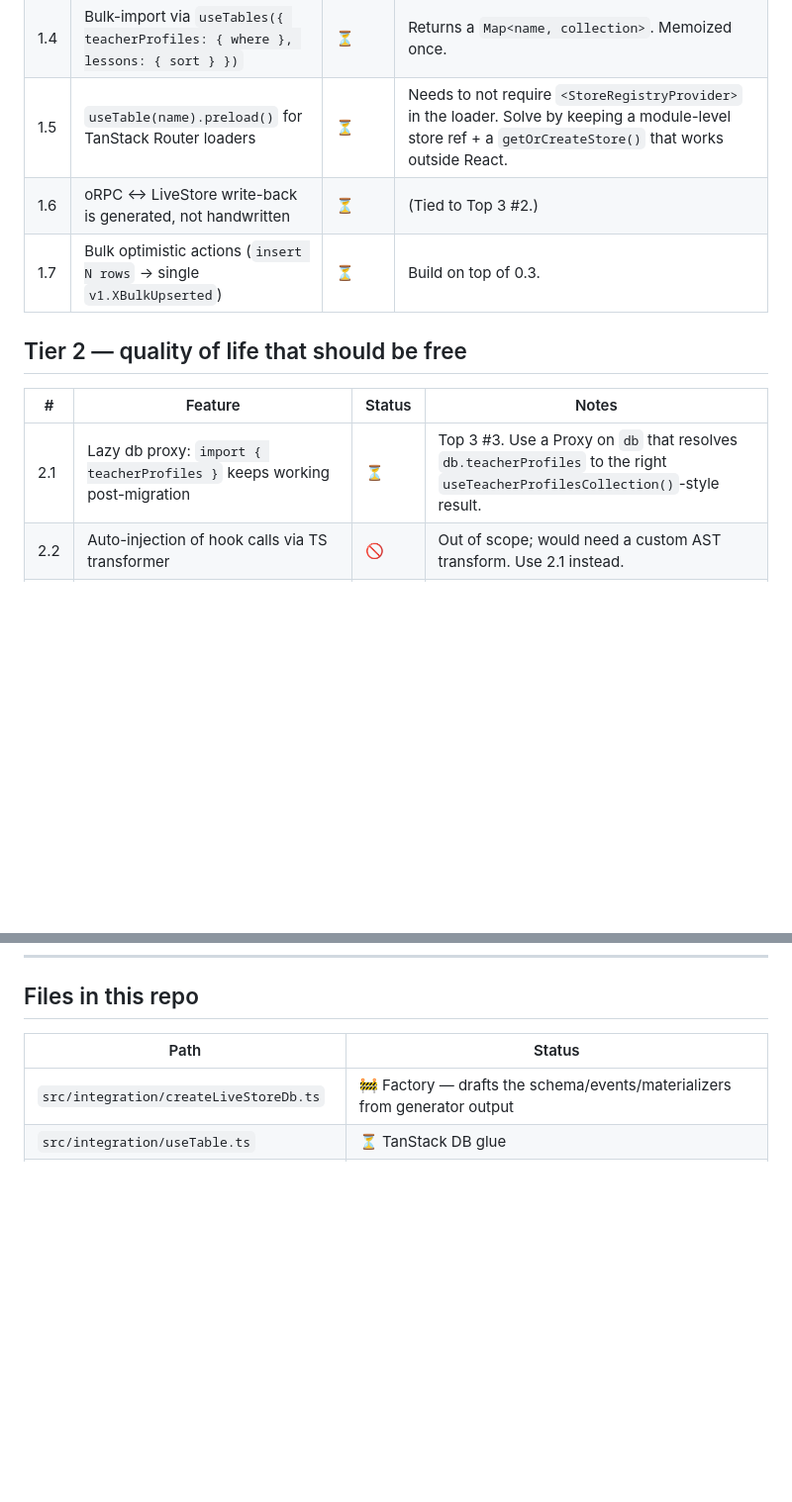
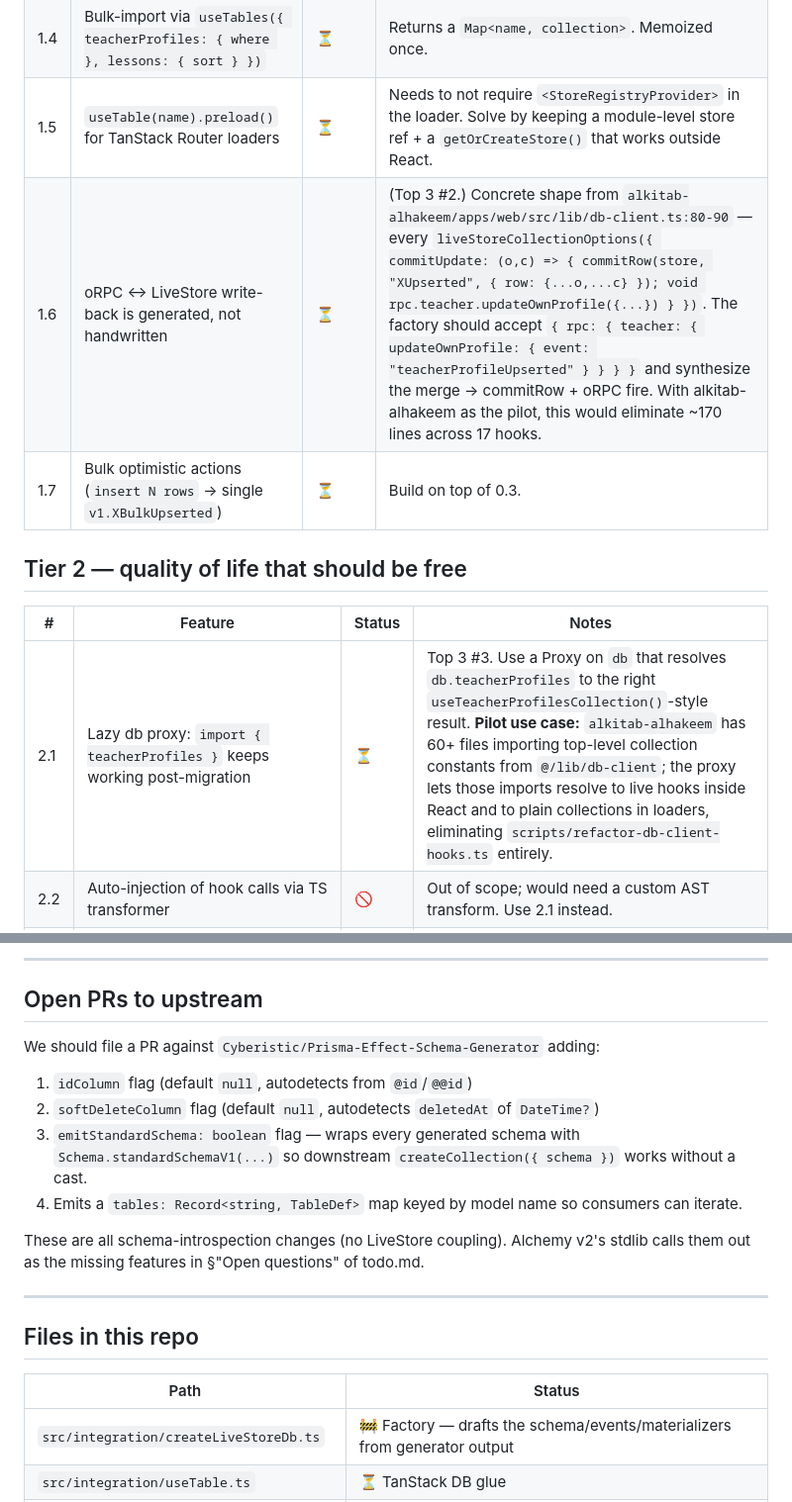
Before and after one commit to Cyberistic/livestore-tanstackdb, a Markdown page: todo.md, 2 parts joined by grey strips. Shown at 99% size. GitHub-like rendering; blank space fills up the shorter version.

```diff
--- a/todo.md
+++ b/todo.md
@@ -58,14 +58,14 @@ Top 3 the user picked:
 | 1.3 | `useTable(name, { where })` server-side filter | ⏳ | Combines 0.2 + 1.5 below. |
 | 1.4 | Bulk-import via `useTables({ teacherProfiles: { where }, lessons: { sort } })` | ⏳ | Returns a `Map<name, collection>`. Memoized once. |
 | 1.5 | `useTable(name).preload()` for TanStack Router loaders | ⏳ | Needs to not require `<StoreRegistryProvider>` in the loader. Solve by keeping a module-level store ref + a `getOrCreateStore()` that works outside React. |
-| 1.6 | oRPC ↔ LiveStore write-back is generated, not handwritten | ⏳ | (Tied to Top 3 #2.) |
+| 1.6 | oRPC ↔ LiveStore write-back is generated, not handwritten | ⏳ | (Top 3 #2.) Concrete shape from `alkitab-alhakeem/apps/web/src/lib/db-client.ts:80-90` — every `liveStoreCollectionOptions({ commitUpdate: (o,c) => { commitRow(store, "XUpserted", { row: {...o,...c} }); void rpc.teacher.updateOwnProfile({...}) } })`. The factory should accept `{ rpc: { teacher: { updateOwnProfile: { event: "teacherProfileUpserted" } } } }` and synthesize the merge → commitRow + oRPC fire. With alkitab-alhakeem as the pilot, this would eliminate ~170 lines across 17 hooks. |
 | 1.7 | Bulk optimistic actions (`insert N rows` → single `v1.XBulkUpserted`) | ⏳ | Build on top of 0.3. |
 
 ## Tier 2 — quality of life that should be free
 
 | # | Feature | Status | Notes |
 |---|---------|--------|-------|
-| 2.1 | Lazy db proxy: `import { teacherProfiles }` keeps working post-migration | ⏳ | Top 3 #3. Use a Proxy on `db` that resolves `db.teacherProfiles` to the right `useTeacherProfilesCollection()`-style result. |
+| 2.1 | Lazy db proxy: `import { teacherProfiles }` keeps working post-migration | ⏳ | Top 3 #3. Use a Proxy on `db` that resolves `db.teacherProfiles` to the right `useTeacherProfilesCollection()`-style result. **Pilot use case:** `alkitab-alhakeem` has 60+ files importing top-level collection constants from `@/lib/db-client`; the proxy lets those imports resolve to live hooks inside React and to plain collections in loaders, eliminating `scripts/refactor-db-client-hooks.ts` entirely. |
 | 2.2 | Auto-injection of hook calls via TS transformer | 🚫 | Out of scope; would need a custom AST transform. Use 2.1 instead. |
 | 2.3 | Emit `Schema.standardSchemaV1(...)` in the generator | ⏳ | Depends on upstream `prisma-effect-schema-generator` shipping a flag. Open a PR against `Cyberistic/Prisma-Effect-Schema-Generator`. Without it, call sites have to wrap with `Schema.standardSchemaV1(...)`. |
 | 2.4 | `useLiveQuery` with `select` projection returning RefProxy | ⏳ | TanStack DB supports it; need to make sure the Effect schema flows through `q.from({ x: useTable("X") }).select(...)` correctly. |
@@ -120,3 +187,18 @@ Top 3 the user picked:
+---
+
+## Open PRs to upstream
+
+We should file a PR against `Cyberistic/Prisma-Effect-Schema-Generator` adding:
+
+1. `idColumn` flag (default `null`, autodetects from `@id`/`@@id`)
+2. `softDeleteColumn` flag (default `null`, autodetects `deletedAt` of `DateTime?`)
+3. `emitStandardSchema: boolean` flag — wraps every generated schema with `Schema.standardSchemaV1(...)` so downstream `createCollection({ schema })` works without a cast.
+4. Emits a `tables: Record<string, TableDef>` map keyed by model name so consumers can iterate.
+
+These are all schema-introspection changes (no LiveStore coupling). Alchemy v2's stdlib calls them out as the missing features in §"Open questions" of todo.md.
+
+---
+
 ## Files in this repo
 
 | Path | Status |
```
Also changed, not shown: other parts of todo.md (+67 -0 lines).
